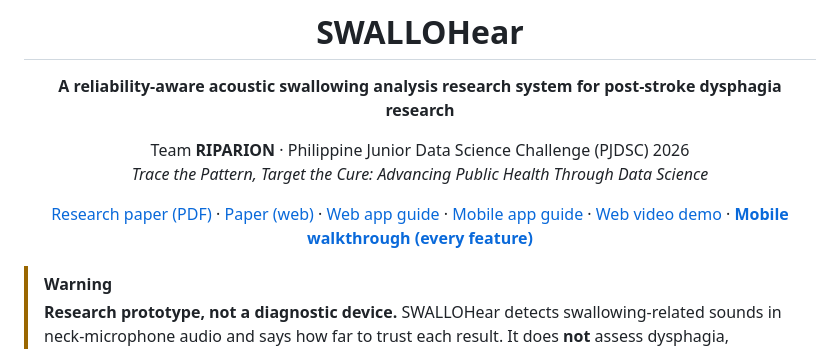
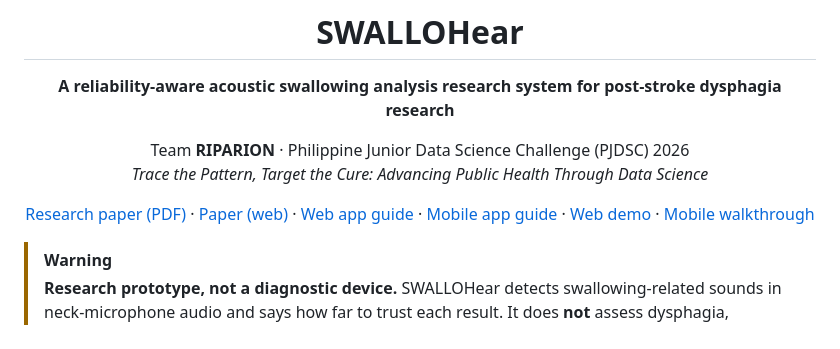
Before and after one commit to jedelacruz/SWALLOhear, a Markdown page: README.md, the part around the change. Rendered like a GitHub page.

```diff
--- a/README.md
+++ b/README.md
@@ -10,8 +10,8 @@ Team **RIPARION** · Philippine Junior Data Science Challenge (PJDSC) 2026<br>
 *Trace the Pattern, Target the Cure: Advancing Public Health Through Data Science*
 
 [Research paper (PDF)](docs/SWALLOHear_Research_Paper.pdf) · [Paper (web)](docs/SWALLOHear_Research_Paper.md) ·
-[Web app guide](docs/APP_GUIDE.md) · [Mobile app guide](docs/MOBILE_GUIDE.md) · [Web video demo](docs/demo.webm) ·
-[**Mobile walkthrough (every feature)**](docs/mobile-demo/README.md)
+[Web app guide](docs/APP_GUIDE.md) · [Mobile app guide](docs/MOBILE_GUIDE.md) · [Web demo](docs/demo.webm) ·
+[Mobile walkthrough](docs/mobile-demo/README.md)
 
 </div>
 
```
